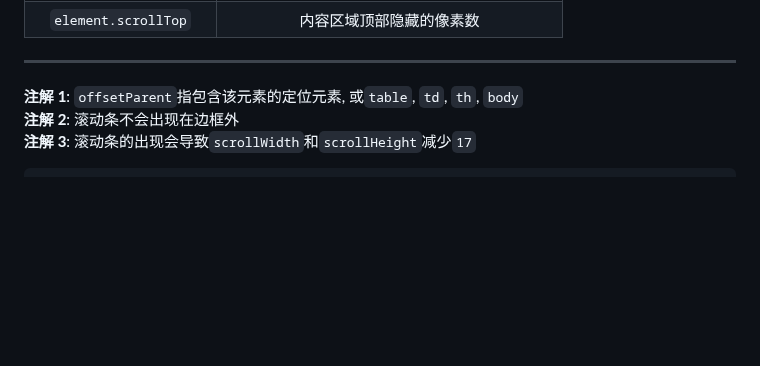
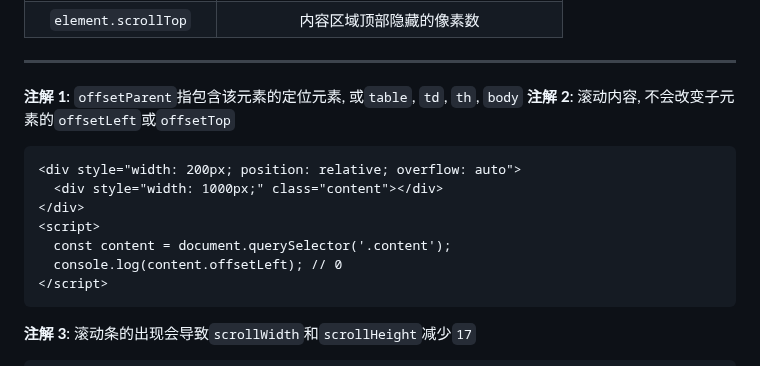
Before and after one commit to FrackCheung/study-notes, a Markdown page: JavaScript语言笔记/Notes/JavaScript DOM概念和基本类型.md, the part around the change. GitHub-like rendering; blank space fills up the shorter version.

````diff
--- a/JavaScript语言笔记/Notes/JavaScript DOM概念和基本类型.md
+++ b/JavaScript语言笔记/Notes/JavaScript DOM概念和基本类型.md
@@ -510,7 +510,16 @@ button.insertAdjacentHTML('beforebegin', '<button>取消</button>');
 
 ***
 **注解 1**: `offsetParent`指包含该元素的定位元素, 或`table`, `td`, `th`, `body`
-**注解 2**: 滚动条不会出现在边框外
+**注解 2**: 滚动内容, 不会改变子元素的`offsetLeft`或`offsetTop`
+```HTML
+<div style="width: 200px; position: relative; overflow: auto">
+  <div style="width: 1000px;" class="content"></div>
+</div>
+<script>
+  const content = document.querySelector('.content');
+  console.log(content.offsetLeft); // 0
+</script>
+```
 **注解 3**: 滚动条的出现会导致`scrollWidth`和`scrollHeight`减少`17`
 ```html
 <style>
````
